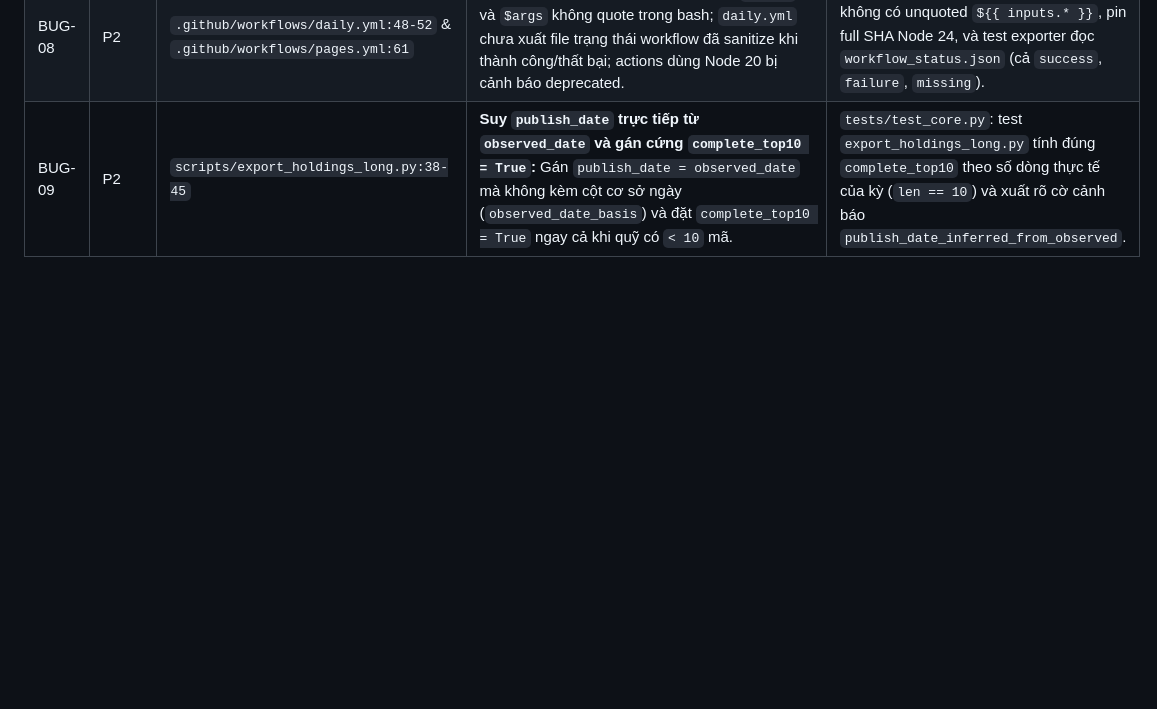
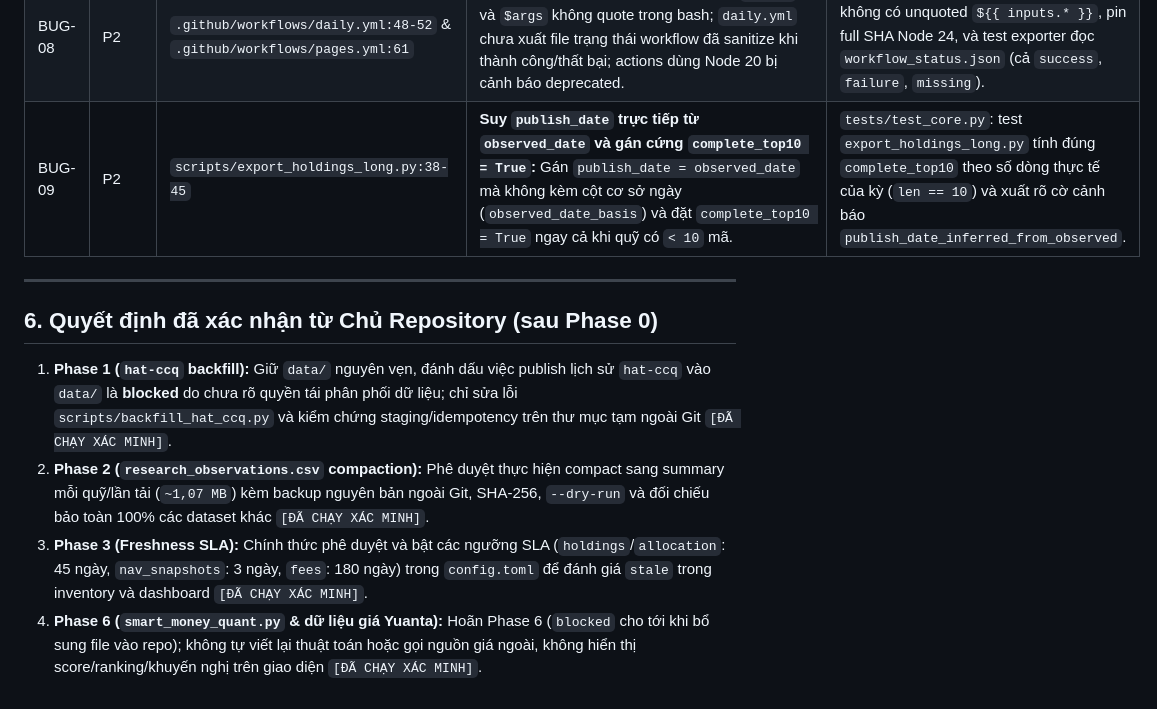
Before and after one commit to FTU-kudo/VN_Fund_Analysis, a Markdown page: docs/AGENT_AUDIT_20261027.md, the part around the change. Rendered like a GitHub page; blank space fills up the shorter version.

Commit message:
docs(audit): record confirmed owner gate decisions in Phase 0 audit
Co-authored-by: arena-agent <297053741+arena-agent@users.noreply.github.com>

```diff
--- a/docs/AGENT_AUDIT_20261027.md
+++ b/docs/AGENT_AUDIT_20261027.md
@@ -91,3 +91,12 @@
 | BUG-07 | P1/P2 | `dashboard/app.mjs:640, 743` | **UX/Accessibility & trình bày dữ liệu trên Dashboard:** `Publication time chưa có` chỉ hiện số đếm trần không có mẫu số/tỷ lệ và phạm vi; `scrollIntoView({ behavior: 'smooth' })` bỏ qua `prefers-reduced-motion: reduce`; thiếu dấu `+` rõ ràng trên biến động phần trăm dương; lặp cảnh báo Top-N và trộn nhãn Anh/Việt không chủ đích; chi tiết quỹ chưa hiển thị bảng phí/ngành/hồ sơ sẵn có trong `fund_facts.json`. | `tests/test_dashboard_ui.mjs`: test format dấu `+/−`, tỷ lệ kèm mẫu số cho publication time/source reference, tôn trọng `prefers-reduced-motion`, render facts có thật không suy đoán. |
 | BUG-08 | P2 | `.github/workflows/daily.yml:48-52` & `.github/workflows/pages.yml:61` | **Shell quoting & trạng thái workflow:** `$LIMIT` và `$args` không quote trong bash; `daily.yml` chưa xuất file trạng thái workflow đã sanitize khi thành công/thất bại; actions dùng Node 20 bị cảnh báo deprecated. | Test parse YAML workflows, kiểm tra không có unquoted `${{ inputs.* }}`, pin full SHA Node 24, và test exporter đọc `workflow_status.json` (cả `success`, `failure`, `missing`). |
 | BUG-09 | P2 | `scripts/export_holdings_long.py:38-45` | **Suy `publish_date` trực tiếp từ `observed_date` và gán cứng `complete_top10 = True`:** Gán `publish_date = observed_date` mà không kèm cột cơ sở ngày (`observed_date_basis`) và đặt `complete_top10 = True` ngay cả khi quỹ có `< 10` mã. | `tests/test_core.py`: test `export_holdings_long.py` tính đúng `complete_top10` theo số dòng thực tế của kỳ (`len == 10`) và xuất rõ cờ cảnh báo `publish_date_inferred_from_observed`. |
+
+---
+
+## 6. Quyết định đã xác nhận từ Chủ Repository (sau Phase 0)
+
+1. **Phase 1 (`hat-ccq` backfill):** Giữ `data/` nguyên vẹn, đánh dấu việc publish lịch sử `hat-ccq` vào `data/` là **blocked** do chưa rõ quyền tái phân phối dữ liệu; chỉ sửa lỗi `scripts/backfill_hat_ccq.py` và kiểm chứng staging/idempotency trên thư mục tạm ngoài Git `[ĐÃ CHẠY XÁC MINH]`.
+2. **Phase 2 (`research_observations.csv` compaction):** Phê duyệt thực hiện compact sang summary mỗi quỹ/lần tải (`~1,07 MB`) kèm backup nguyên bản ngoài Git, SHA-256, `--dry-run` và đối chiếu bảo toàn 100% các dataset khác `[ĐÃ CHẠY XÁC MINH]`.
+3. **Phase 3 (Freshness SLA):** Chính thức phê duyệt và bật các ngưỡng SLA (`holdings`/`allocation`: 45 ngày, `nav_snapshots`: 3 ngày, `fees`: 180 ngày) trong `config.toml` để đánh giá `stale` trong inventory và dashboard `[ĐÃ CHẠY XÁC MINH]`.
+4. **Phase 6 (`smart_money_quant.py` & dữ liệu giá Yuanta):** Hoãn Phase 6 (`blocked` cho tới khi bổ sung file vào repo); không tự viết lại thuật toán hoặc gọi nguồn giá ngoài, không hiển thị score/ranking/khuyến nghị trên giao diện `[ĐÃ CHẠY XÁC MINH]`.
```
